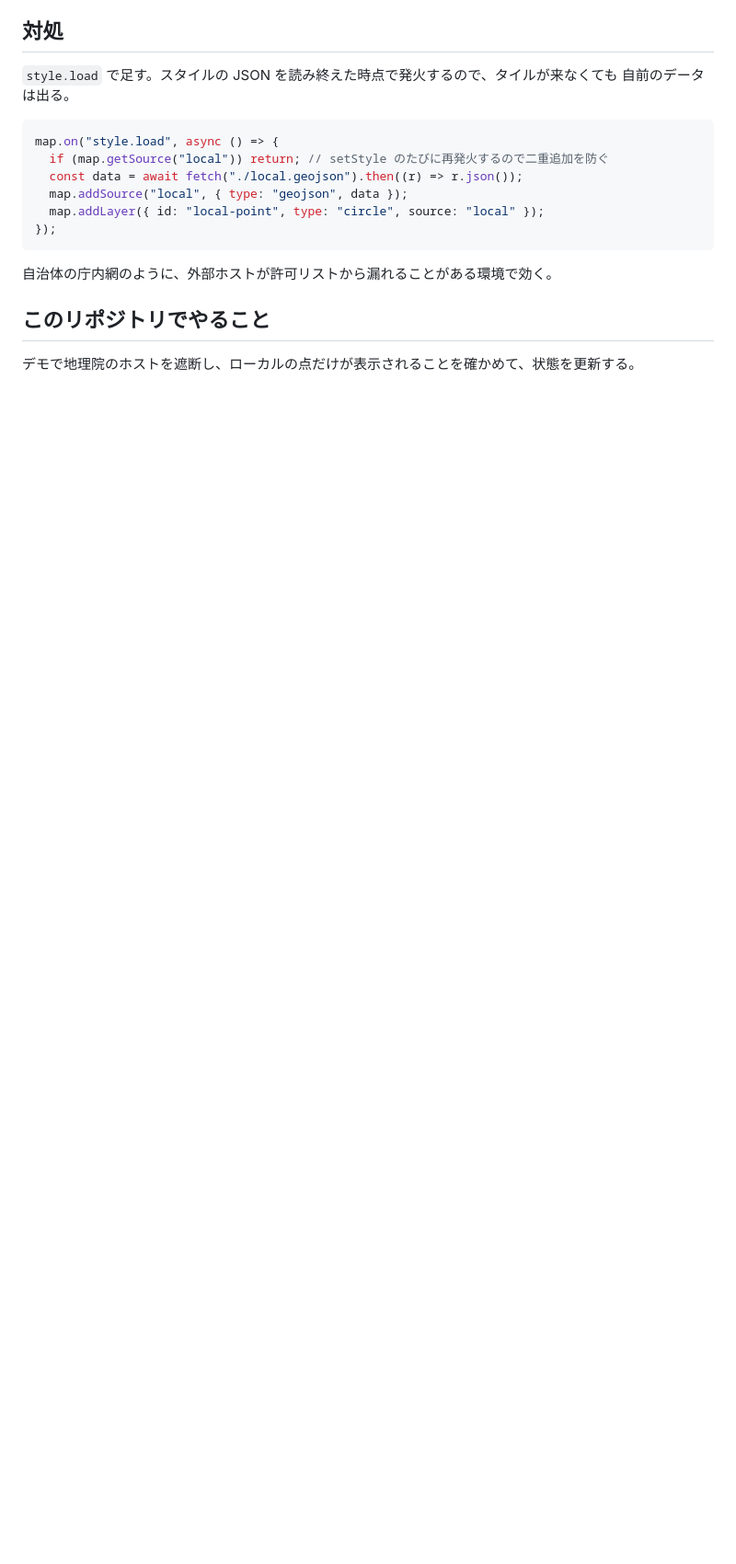
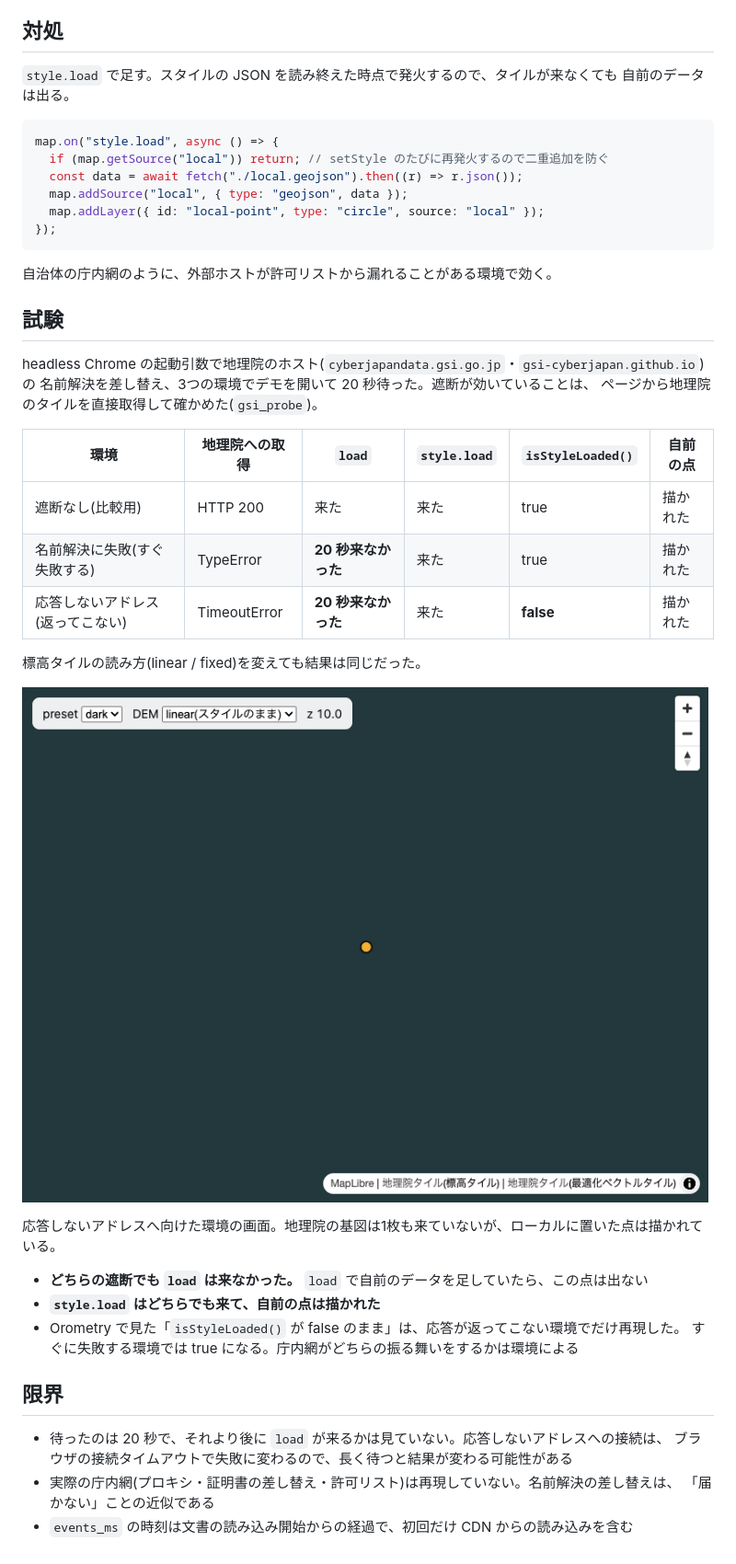
Before and after one commit to rihito-dev/gsi-field-notes, a Markdown page: notes/loading-without-external-tiles.md, the part around one of its changes. Shown at 92% size. GitHub-like rendering; pictures changed too: docs/images/offline-no_response.png (added); blank space fills up the shorter version.

```diff
--- a/notes/loading-without-external-tiles.md
+++ b/notes/loading-without-external-tiles.md
@@ -31,6 +33,33 @@ map.on("style.load", async () => {
 
 自治体の庁内網のように、外部ホストが許可リストから漏れることがある環境で効く。
 
-## このリポジトリでやること
+## 試験
 
-デモで地理院のホストを遮断し、ローカルの点だけが表示されることを確かめて、状態を更新する。
+headless Chrome の起動引数で地理院のホスト(`cyberjapandata.gsi.go.jp`・`gsi-cyberjapan.github.io`)の
+名前解決を差し替え、3つの環境でデモを開いて 20 秒待った。遮断が効いていることは、
+ページから地理院のタイルを直接取得して確かめた(`gsi_probe`)。
+
+| 環境 | 地理院への取得 | `load` | `style.load` | `isStyleLoaded()` | 自前の点 |
+|---|---|---|---|---|---|
+| 遮断なし(比較用) | HTTP 200 | 来た | 来た | true | 描かれた |
+| 名前解決に失敗(すぐ失敗する) | TypeError | **20 秒来なかった** | 来た | true | 描かれた |
+| 応答しないアドレス(返ってこない) | TimeoutError | **20 秒来なかった** | 来た | **false** | 描かれた |
+
+標高タイルの読み方(linear / fixed)を変えても結果は同じだった。
+
+![地理院に届かない環境のデモ。基図は無いが、ローカルの点(札幌駅)は描かれている](../docs/images/offline-no_response.png)
+
+応答しないアドレスへ向けた環境の画面。地理院の基図は1枚も来ていないが、ローカルに置いた点は描かれている。
+
+- **どちらの遮断でも `load` は来なかった。** `load` で自前のデータを足していたら、この点は出ない
+- **`style.load` はどちらでも来て、自前の点は描かれた**
+- Orometry で見た「`isStyleLoaded()` が false のまま」は、応答が返ってこない環境でだけ再現した。
+  すぐに失敗する環境では true になる。庁内網がどちらの振る舞いをするかは環境による
+
+## 限界
+
+- 待ったのは 20 秒で、それより後に `load` が来るかは見ていない。応答しないアドレスへの接続は、
+  ブラウザの接続タイムアウトで失敗に変わるので、長く待つと結果が変わる可能性がある
+- 実際の庁内網(プロキシ・証明書の差し替え・許可リスト)は再現していない。名前解決の差し替えは、
+  「届かない」ことの近似である
+- `events_ms` の時刻は文書の読み込み開始からの経過で、初回だけ CDN からの読み込みを含む
```
Also changed, not shown: other parts of notes/loading-without-external-tiles.md (+9 -7 lines), README.md (+3 -1 lines), notes/README.md (+1 -1 lines), 4 other files.
